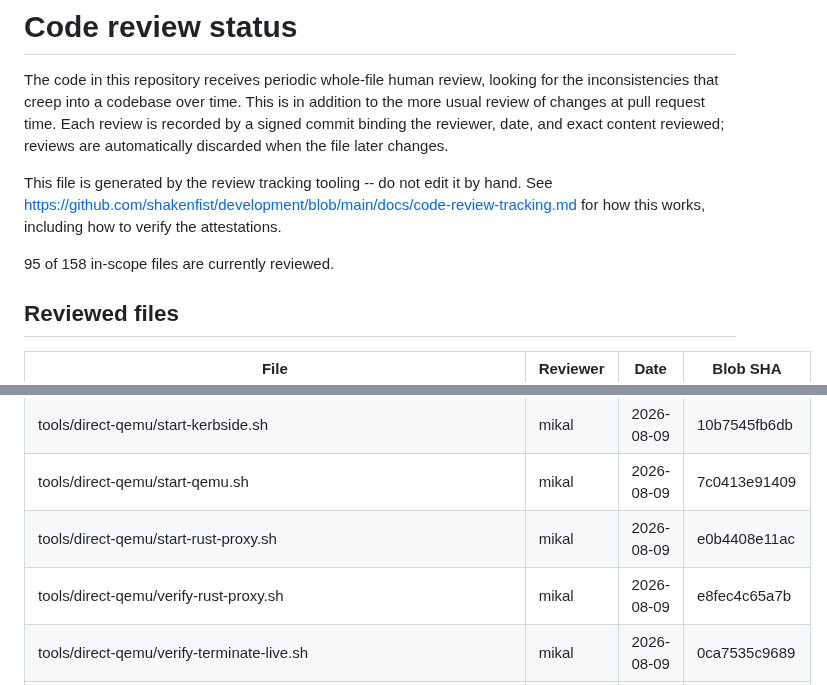
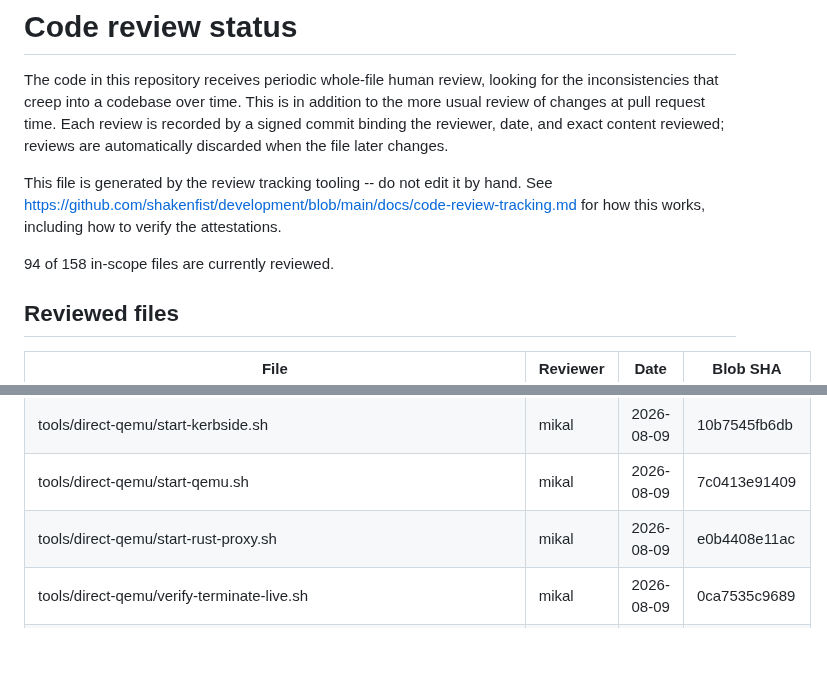
Before and after one commit to shakenfist/kerbside, a Markdown page: REVIEWS.md, 2 parts joined by grey strips. Rendered like a GitHub page; blank space fills up the shorter version.

Commit message:
Prune stale review marks.
Automated commit by the prune-reviews workflow.

```diff
--- a/REVIEWS.md
+++ b/REVIEWS.md
@@ -11,7 +11,7 @@ This file is generated by the review tracking tooling -- do not
 edit it by hand. See https://github.com/shakenfist/development/blob/main/docs/code-review-tracking.md
 for how this works, including how to verify the attestations.
 
-95 of 158 in-scope files are currently reviewed.
+94 of 158 in-scope files are currently reviewed.
 
 ## Reviewed files
 
@@ -109,7 +109,6 @@ for how this works, including how to verify the attestations.
 | tools/direct-qemu/start-kerbside.sh | mikal | 2026-08-09 | 10b7545fb6db |
 | tools/direct-qemu/start-qemu.sh | mikal | 2026-08-09 | 7c0413e91409 |
 | tools/direct-qemu/start-rust-proxy.sh | mikal | 2026-08-09 | e0b4408e11ac |
-| tools/direct-qemu/verify-rust-proxy.sh | mikal | 2026-08-09 | e8fec4c65a7b |
 | tools/direct-qemu/verify-terminate-live.sh | mikal | 2026-08-09 | 0ca7535c9689 |
 | tools/direct-qemu/wait-for-banner.sh | mikal | 2026-08-09 | 17c8a378a6a9 |
 | tools/dump-ovirt-host-subject.py | mikal | 2026-08-06 | e6192e0626cd |
```
